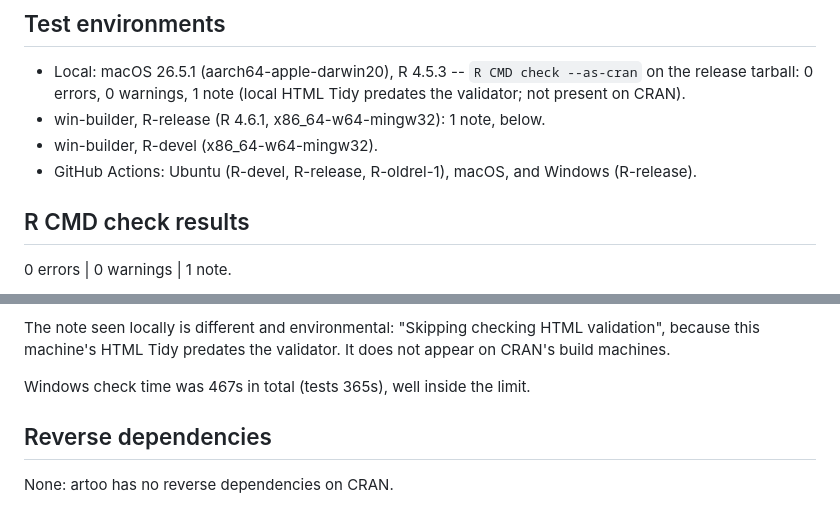
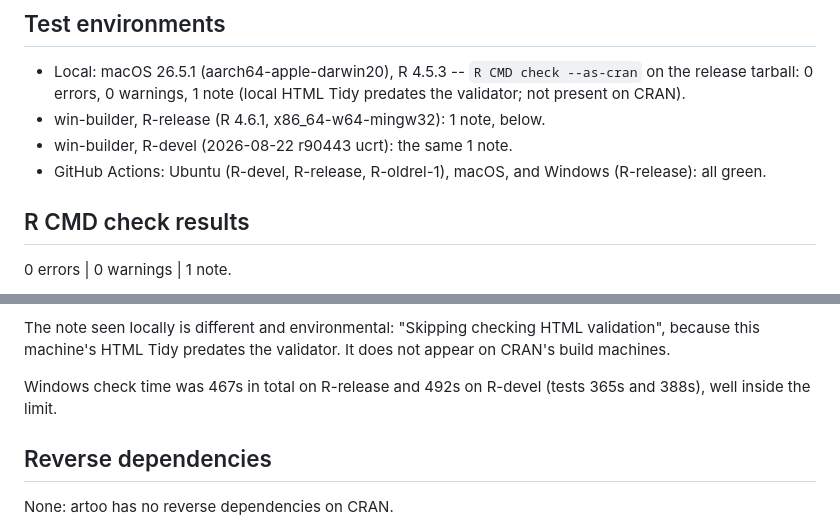
Before and after one commit to vthanik/artoo, a Markdown page: cran-comments.md, 2 parts joined by grey strips. Rendered like a GitHub page.

Commit message:
docs(cran): record the R-devel win-builder result
Both win-builder runs are in and agree: 1 NOTE, the "stylesheet"
spellcheck, on R-devel (2026-08-22 r90443) and R 4.6.1 alike. The
submittability marker named exactly that result, so it goes.

```diff
--- a/cran-comments.md
+++ b/cran-comments.md
@@ -40,12 +40,9 @@ sha256 of every vendored file.
   `R CMD check --as-cran` on the release tarball: 0 errors, 0 warnings,
   1 note (local HTML Tidy predates the validator; not present on CRAN).
 - win-builder, R-release (R 4.6.1, x86_64-w64-mingw32): 1 note, below.
-- win-builder, R-devel (x86_64-w64-mingw32).
+- win-builder, R-devel (2026-08-22 r90443 ucrt): the same 1 note.
 - GitHub Actions: Ubuntu (R-devel, R-release, R-oldrel-1), macOS, and
-  Windows (R-release).
-
-<!-- NOT YET SUBMITTABLE until the R-devel win-builder result and CI are
-     in. Delete this comment then, and only then. -->
+  Windows (R-release): all green.
 
 ## R CMD check results
 
@@ -66,7 +63,8 @@ The note seen locally is different and environmental: "Skipping checking
 HTML validation", because this machine's HTML Tidy predates the validator.
 It does not appear on CRAN's build machines.
 
-Windows check time was 467s in total (tests 365s), well inside the limit.
+Windows check time was 467s in total on R-release and 492s on R-devel
+(tests 365s and 388s), well inside the limit.
 
 ## Reverse dependencies
 
```
